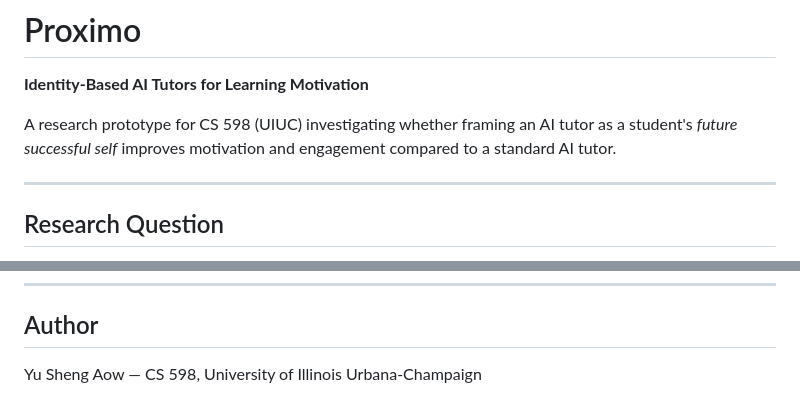
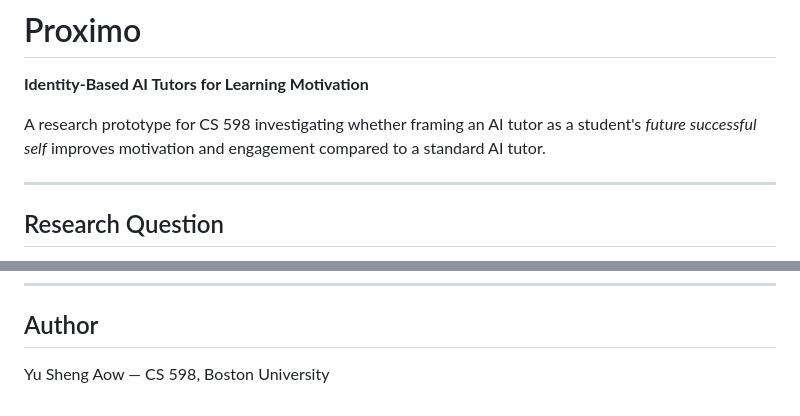
Before and after one commit to yusheng036/proximo, a Markdown page: README.md, 2 parts joined by grey strips. GitHub-like rendering.

```diff
--- a/README.md
+++ b/README.md
@@ -2,7 +2,7 @@
 
 **Identity-Based AI Tutors for Learning Motivation**
 
-A research prototype for CS 598 (UIUC) investigating whether framing an AI tutor as a student's *future successful self* improves motivation and engagement compared to a standard AI tutor.
+A research prototype for CS 598 investigating whether framing an AI tutor as a student's *future successful self* improves motivation and engagement compared to a standard AI tutor.
 
 ---
 
@@ -150,4 +150,4 @@ The exported CSV has two rows per participant (one per session):
 
 ## Author
 
-Yu Sheng Aow — CS 598, University of Illinois Urbana-Champaign
+Yu Sheng Aow — CS 598, Boston University
```
